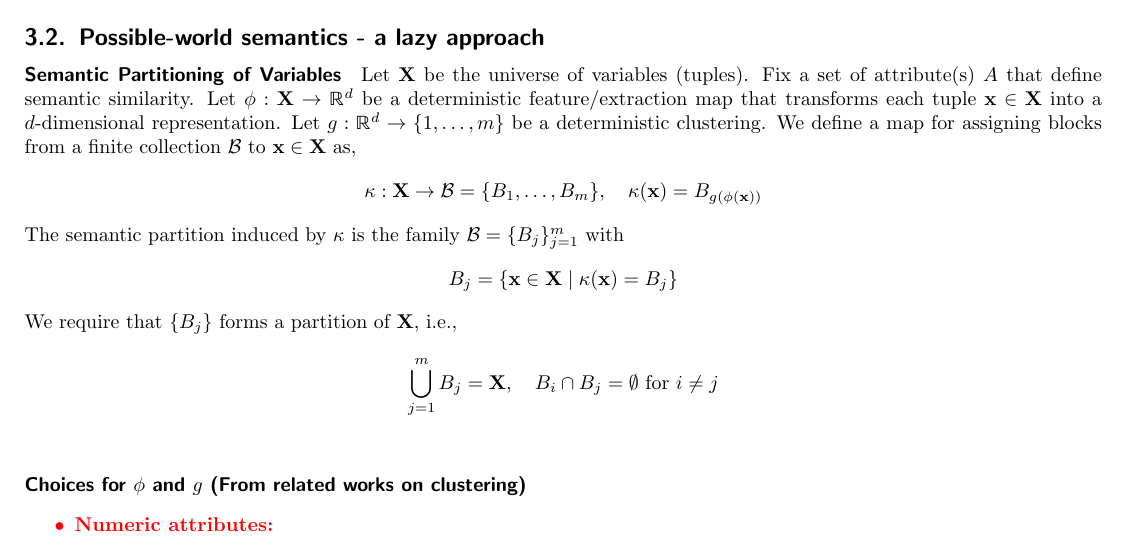
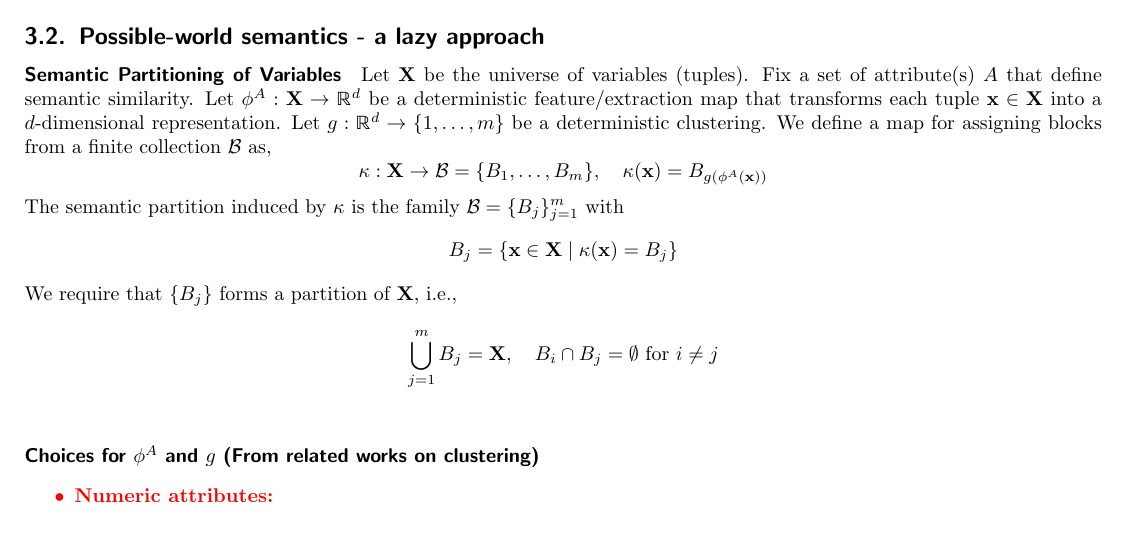
Before and after one commit to pratik2358/provsql_having, a LaTeX document (main.tex, which reads semantics.tex): part of page 4 of 16, cut so that both start at the same text. Compiled offline with pdfLaTeX.

Commit message:
used a more explicit notation for feature map

```diff
--- a/semantics.tex
+++ b/semantics.tex
@@ -152,12 +152,12 @@ We now define a counting version of the \textsc{Subset-Sum} problem, which is a
 \paragraph{Semantic Partitioning of Variables}
 
 Let $\mathbf{X}$ be the universe of variables (tuples). Fix a set of attribute(s) $A$ that define semantic similarity. Let
-$\phi: \mathbf{X} \to \mathbb{R}^d$
+$\phi^A: \mathbf{X} \to \mathbb{R}^d$
 be a deterministic feature/extraction map that transforms each tuple $\mathbf{x} \in \mathbf{X}$ into a $d$-dimensional representation. Let
 $g: \mathbb{R}^d \to \{1, \dots, m\}$
-be a deterministic clustering. We define a map for assigning blocks from a finite collection $\mathcal{B}$ to $\mathbf{x}\in \mathbf{X}$ as,
+be a deterministic clustering. We define a map for assigning blocks from a finite collection $\mathcal{B}$ as,
 \[
-\kappa: \mathbf{X} \to \mathcal{B} = \{B_1, \dots, B_m\}, \quad \kappa(\mathbf{x}) = B_{g(\phi(\mathbf{x}))}
+\kappa: \mathbf{X} \to \mathcal{B} = \{B_1, \dots, B_m\}, \quad \kappa(\mathbf{x}) = B_{g(\phi^A(\mathbf{x}))}
 \]
 The semantic partition induced by $\kappa$ is the family $\mathcal{B} = \{B_j\}_{j=1}^m$ with
 \[
@@ -168,7 +168,7 @@ We require that $\{B_j\}$ forms a partition of $\mathbf{X}$, i.e.,
 \bigcup_{j=1}^{m} B_j = \mathbf{X}, \quad B_i \cap B_j = \emptyset \text{ for } i \neq j
 \]
 \color{red}
-\paragraph{Choices for $\phi$ and $g$ (From related works on clustering)}
+\paragraph{Choices for $\phi^A$ and $g$ (From related works on clustering)}
 
 \begin{itemize}
     \item \textbf{Numeric attributes:}
```
